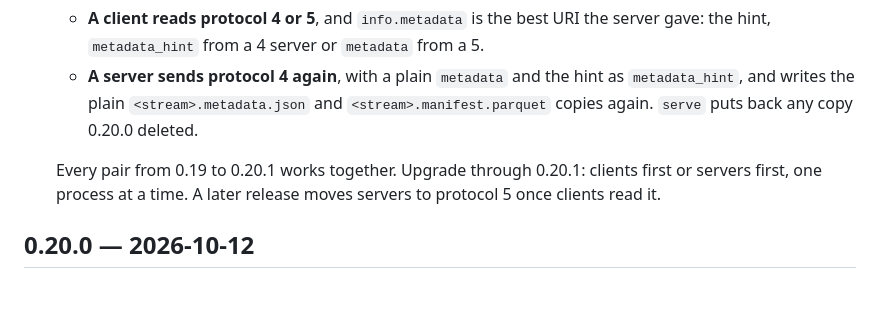
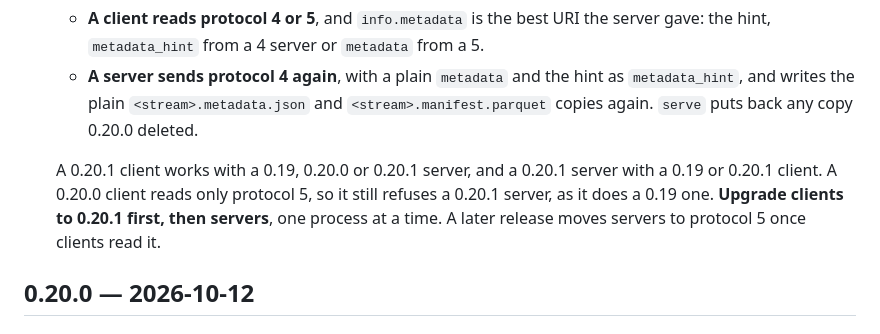
Before and after one commit to nhobin219/streamcast, a Markdown page: CHANGELOG.md, the part around the change. Drawn GitHub-style; blank space fills up the shorter version.

```diff
--- a/CHANGELOG.md
+++ b/CHANGELOG.md
@@ -23,9 +23,11 @@ there was nothing to have changed from. Everything above it is ordinary.
     and `<stream>.manifest.parquet` copies again. `serve` puts back any copy
     0.20.0 deleted.
 
-  Every pair from 0.19 to 0.20.1 works together. Upgrade through 0.20.1:
-  clients first or servers first, one process at a time. A later release
-  moves servers to protocol 5 once clients read it.
+  A 0.20.1 client works with a 0.19, 0.20.0 or 0.20.1 server, and a 0.20.1
+  server with a 0.19 or 0.20.1 client. A 0.20.0 client reads only protocol 5,
+  so it still refuses a 0.20.1 server, as it does a 0.19 one. **Upgrade
+  clients to 0.20.1 first, then servers**, one process at a time. A later
+  release moves servers to protocol 5 once clients read it.
 
 ## 0.20.0 — 2026-10-12
 
```
Also changed, not shown: docs/API.md (+4 -3 lines).
